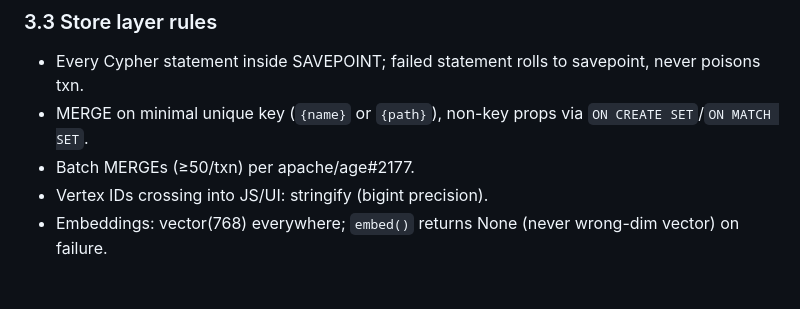
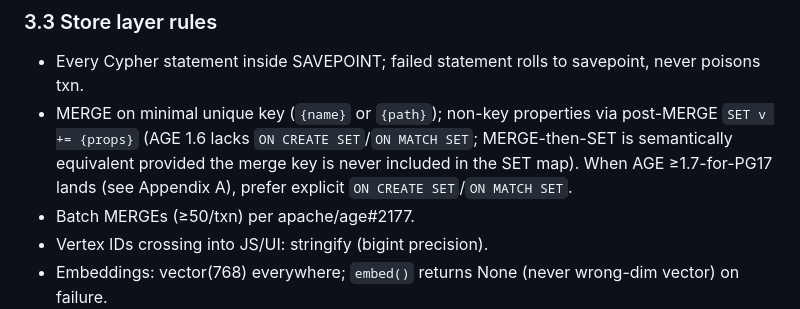
Before and after one commit to rubyrayjuntos/hermes-memory, a Markdown page: docs/plans/v0.1.md, the part around the change. Drawn GitHub-style; blank space fills up the shorter version.

Commit message:
docs: amend plan 3.3 for AGE 1.6 MERGE-then-SET (spec review finding)

```diff
--- a/docs/plans/v0.1.md
+++ b/docs/plans/v0.1.md
@@ -128,7 +128,11 @@ Resolution order: yaml > env > defaults (matches existing packaged provider docs
 ### 3.3 Store layer rules
 
 - Every Cypher statement inside SAVEPOINT; failed statement rolls to savepoint, never poisons txn.
-- MERGE on minimal unique key (`{name}` or `{path}`), non-key props via `ON CREATE SET`/`ON MATCH SET`.
+- MERGE on minimal unique key (`{name}` or `{path}`); non-key properties via
+  post-MERGE `SET v += {props}` (AGE 1.6 lacks `ON CREATE SET`/`ON MATCH SET`;
+  MERGE-then-SET is semantically equivalent provided the merge key is never
+  included in the SET map). When AGE ≥1.7-for-PG17 lands (see Appendix A),
+  prefer explicit `ON CREATE SET`/`ON MATCH SET`.
 - Batch MERGEs (≥50/txn) per apache/age#2177.
 - Vertex IDs crossing into JS/UI: stringify (bigint precision).
 - Embeddings: vector(768) everywhere; `embed()` returns None (never wrong-dim vector) on failure.
```
